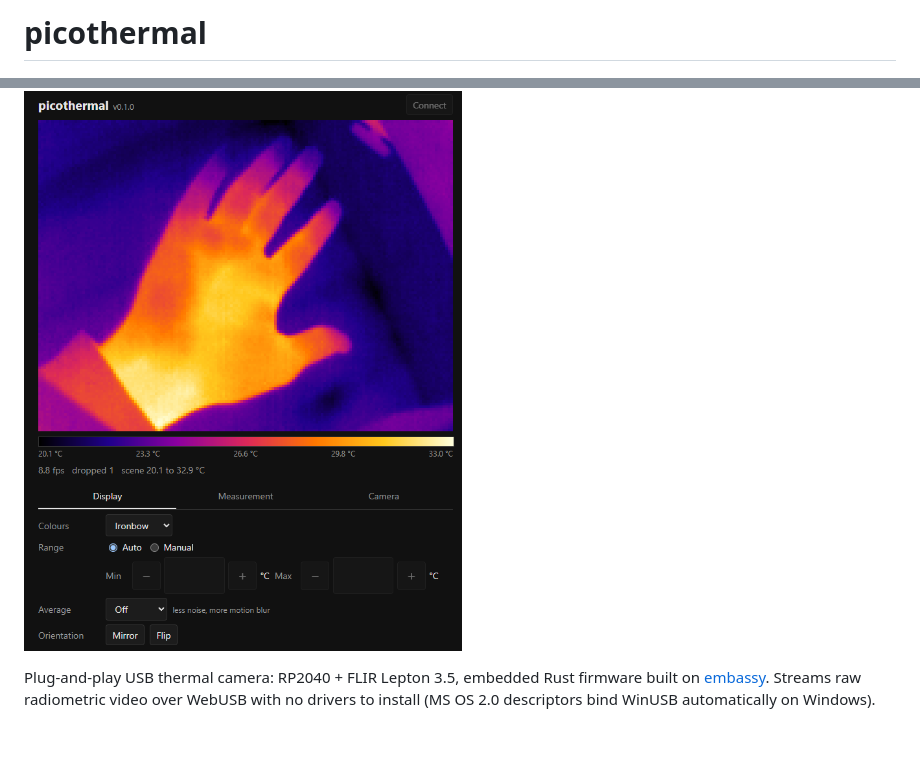
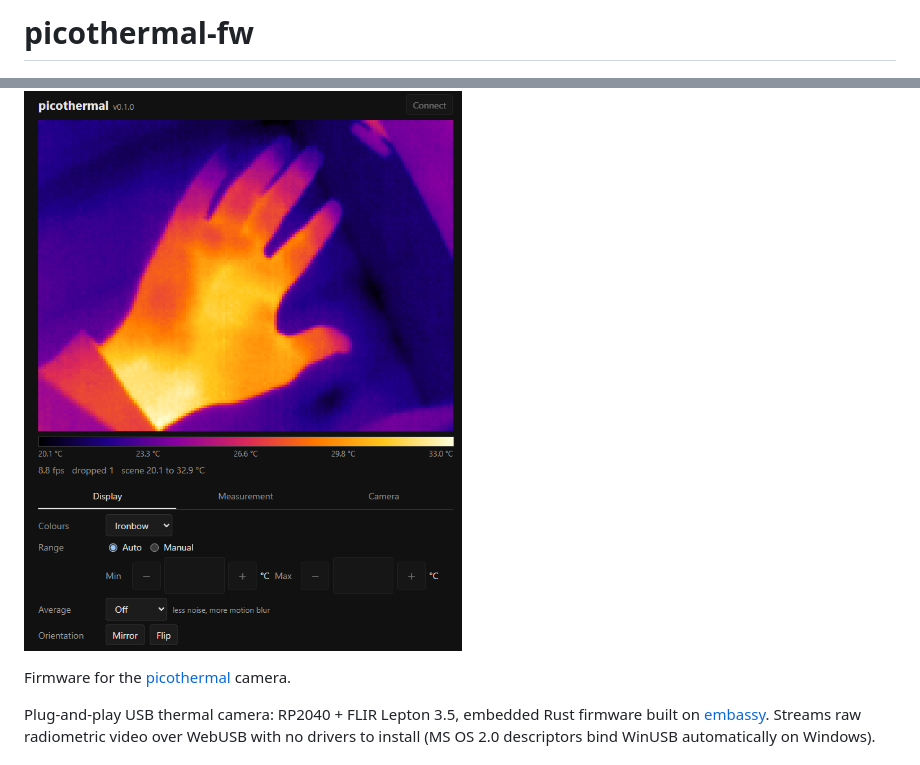
Before and after one commit to icamaster/picothermal-fw, a Markdown page: README.md, 2 parts joined by grey strips. GitHub-like rendering; blank space fills up the shorter version.

Commit message:
Add link to hardware and original project

```diff
--- a/README.md
+++ b/README.md
@@ -1,6 +1,8 @@
-# picothermal
+# picothermal-fw
 
 ![desktop screenshot](docs/screenshot-desktop.png)
+
+Firmware for the [picothermal](https://github.com/icamaster/picothermal) camera.
 
 Plug-and-play USB thermal camera: RP2040 + FLIR Lepton 3.5, embedded Rust firmware built on [embassy](https://embassy.dev). Streams raw radiometric video over WebUSB with no drivers to install (MS OS 2.0 descriptors bind WinUSB automatically on Windows).
 
```
